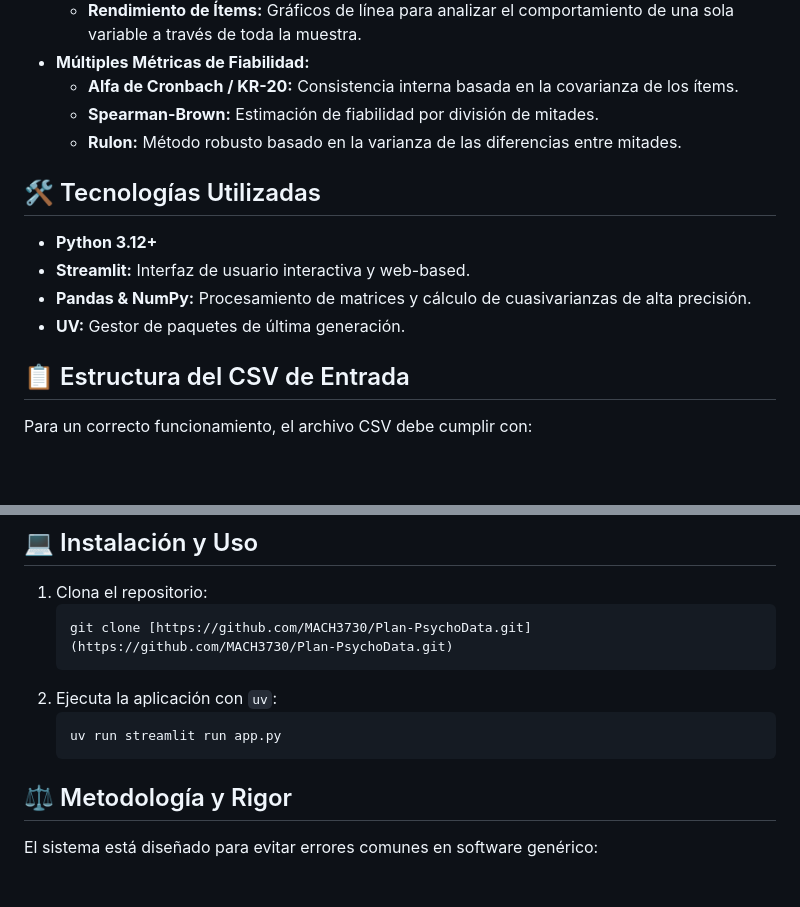
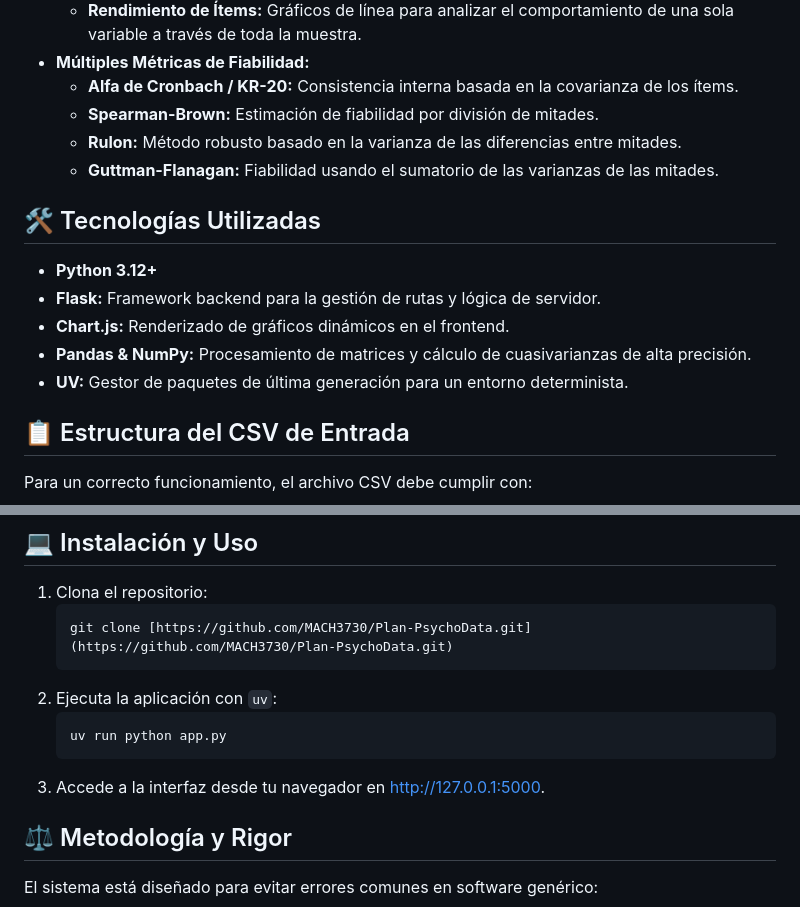
Before and after one commit to MACH3730/Plan-PsychoData, a Markdown page: README.md, 2 parts joined by grey strips. Rendered like a GitHub page; blank space fills up the shorter version.

Commit message:
Actualiadas las tecnologías y fórmulas.

````diff
--- a/README.md
+++ b/README.md
@@ -14,13 +14,15 @@
     * **Alfa de Cronbach / KR-20:** Consistencia interna basada en la covarianza de los ítems.
     * **Spearman-Brown:** Estimación de fiabilidad por división de mitades.
     * **Rulon:** Método robusto basado en la varianza de las diferencias entre mitades.
+    * **Guttman-Flanagan:** Fiabilidad usando el sumatorio de las varianzas de las mitades.
 
 ## 🛠️ Tecnologías Utilizadas
 
 * **Python 3.12+**
-* **Streamlit:** Interfaz de usuario interactiva y web-based.
+* **Flask:** Framework backend para la gestión de rutas y lógica de servidor.
+* **Chart.js:** Renderizado de gráficos dinámicos en el frontend.
 * **Pandas & NumPy:** Procesamiento de matrices y cálculo de cuasivarianzas de alta precisión.
-* **UV:** Gestor de paquetes de última generación.
+* **UV:** Gestor de paquetes de última generación para un entorno determinista.
 
 ## 📋 Estructura del CSV de Entrada
 
@@ -37,8 +39,9 @@ Para un correcto funcionamiento, el archivo CSV debe cumplir con:
     ```
 2.  Ejecuta la aplicación con `uv`:
     ```bash
-    uv run streamlit run app.py
+    uv run python app.py
     ```
+3.  Accede a la interfaz desde tu navegador en http://127.0.0.1:5000.
 
 ## ⚖️ Metodología y Rigor
 
````
